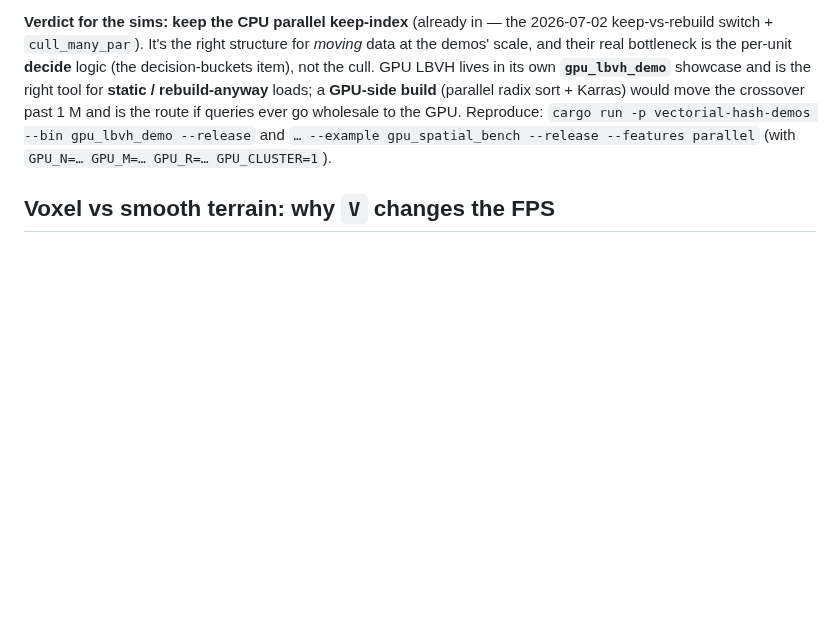
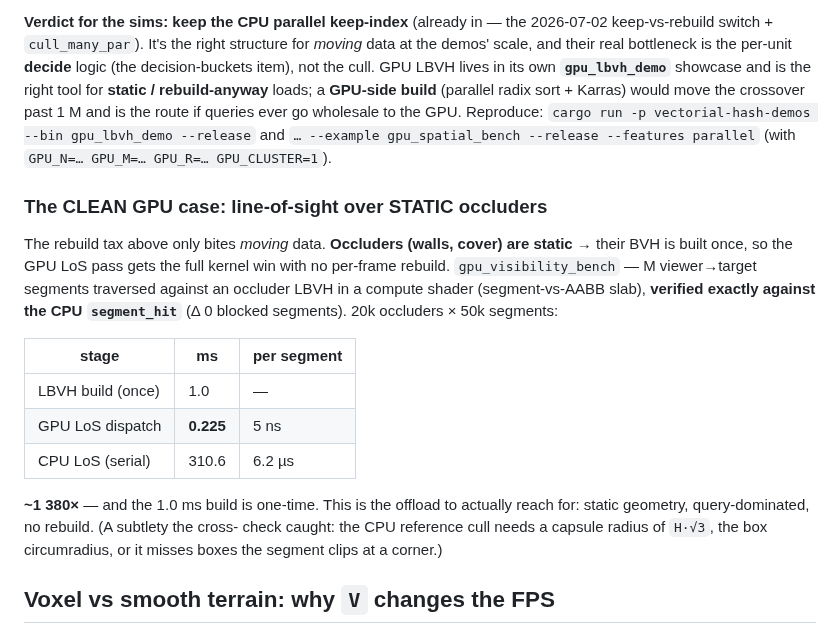
Before and after one commit to OrlandoLuque/vectorial-hash-kit, a Markdown page: docs/PERF_NOTES.md, the part around the change. Drawn GitHub-style; blank space fills up the shorter version.

Commit message:
docs: GPU line-of-sight — the clean static-occluder offload (measured)
PERF_NOTES gains the gpu_visibility_bench result (GPU LoS over static occluders,
verified == CPU, ~1380x the serial CPU with a one-time 1 ms build — the offload to
actually reach for). Demos README lists the bench + notes the two GPU demos are
now web-published.

Co-Authored-By: Claude Opus 4.8 <noreply@anthropic.com>

```diff
--- a/docs/PERF_NOTES.md
+++ b/docs/PERF_NOTES.md
@@ -76,6 +76,26 @@ GPU. Reproduce: `cargo run -p vectorial-hash-demos --bin gpu_lbvh_demo --release
 and `… --example gpu_spatial_bench --release --features parallel` (with `GPU_N=…
 GPU_M=… GPU_R=… GPU_CLUSTER=1`).
 
+### The CLEAN GPU case: line-of-sight over STATIC occluders
+
+The rebuild tax above only bites *moving* data. **Occluders (walls, cover) are
+static** → their BVH is built once, so the GPU LoS pass gets the full kernel win
+with no per-frame rebuild. `gpu_visibility_bench` — M viewer→target segments
+traversed against an occluder LBVH in a compute shader (segment-vs-AABB slab),
+**verified exactly against the CPU `segment_hit`** (Δ 0 blocked segments). 20k
+occluders × 50k segments:
+
+| stage | ms | per segment |
+| --- | --- | --- |
+| LBVH build (once) | 1.0 | — |
+| GPU LoS dispatch | **0.225** | 5 ns |
+| CPU LoS (serial) | 310.6 | 6.2 µs |
+
+**~1 380×** — and the 1.0 ms build is one-time. This is the offload to actually
+reach for: static geometry, query-dominated, no rebuild. (A subtlety the cross-
+check caught: the CPU reference cull needs a capsule radius of `H·√3`, the box
+circumradius, or it misses boxes the segment clips at a corner.)
+
 ## Voxel vs smooth terrain: why `V` changes the FPS
 
 Pressing `V` (voxel ↔ smooth heightfield) noticeably moves the frame rate — e.g.
```
Also changed, not shown: crates/vectorial-hash-demos/README.md (+6 -0 lines).
